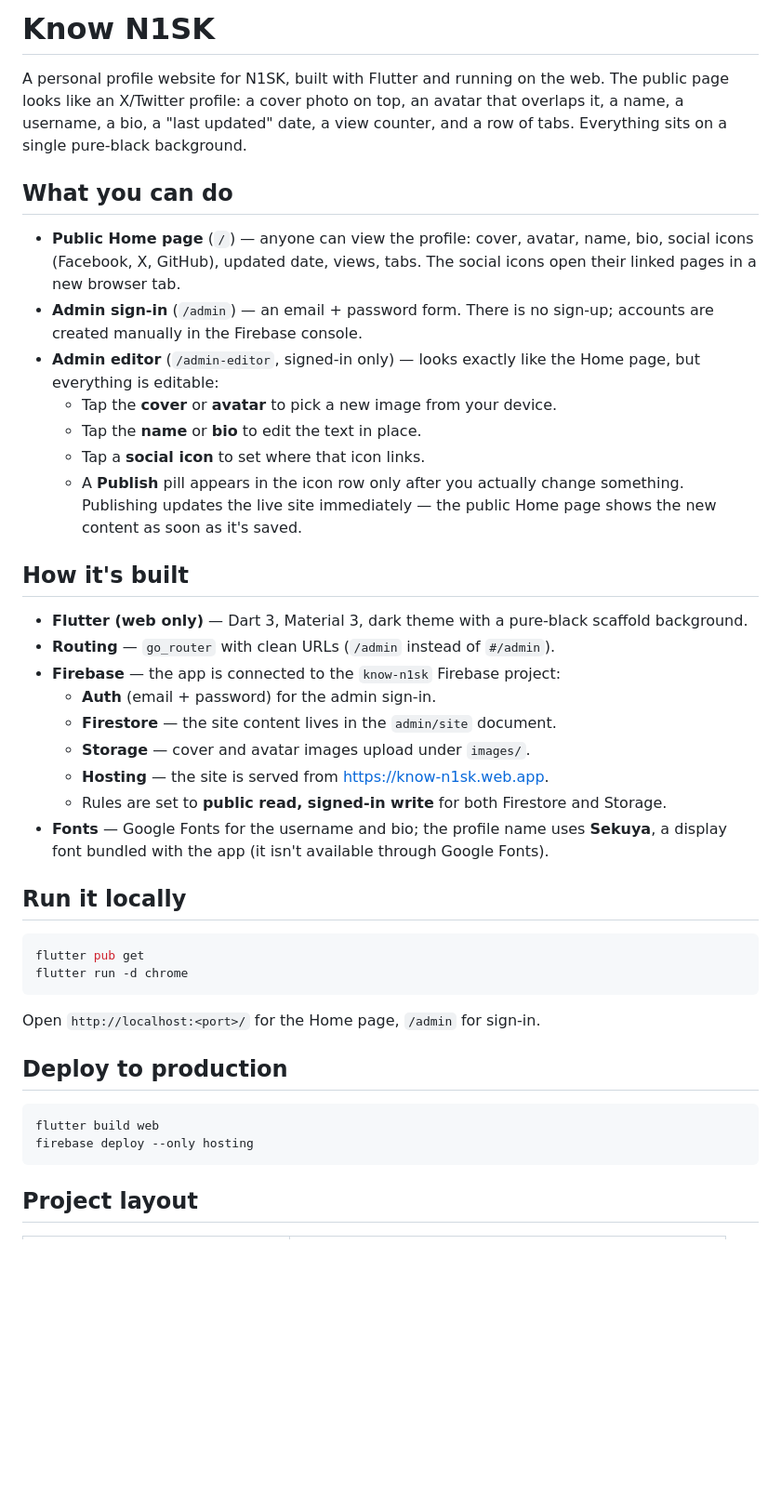
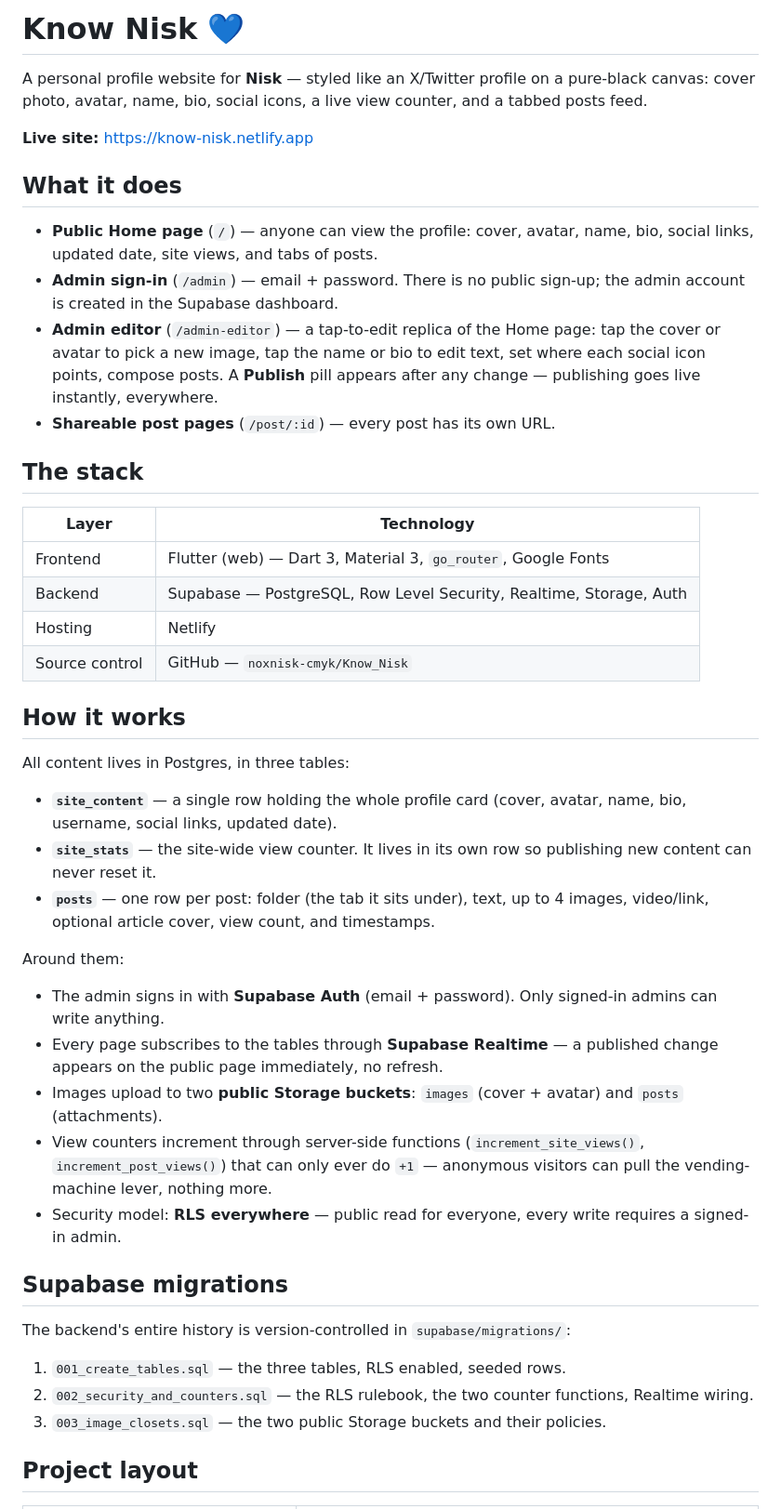
Before and after one commit to its-Ether/Know_Nisk, a Markdown page: README.md, the part around one of its changes. Shown at 93% size. GitHub-like rendering; blank space fills up the shorter version.

Commit message:
Add README for the Supabase era - stack, architecture, migrations, update workflow

````diff
--- a/README.md
+++ b/README.md
@@ -1,44 +1,48 @@
-# Know N1SK
+# Know Nisk 💙
 
-A personal profile website for N1SK, built with Flutter and running on the web. The public page looks like an X/Twitter profile: a cover photo on top, an avatar that overlaps it, a name, a username, a bio, a "last updated" date, a view counter, and a row of tabs. Everything sits on a single pure-black background.
+A personal profile website for **Nisk** — styled like an X/Twitter profile on a pure-black canvas: cover photo, avatar, name, bio, social icons, a live view counter, and a tabbed posts feed.
 
-## What you can do
+**Live site:** https://know-nisk.netlify.app
 
-- **Public Home page** (`/`) — anyone can view the profile: cover, avatar, name, bio, social icons (Facebook, X, GitHub), updated date, views, tabs. The social icons open their linked pages in a new browser tab.
-- **Admin sign-in** (`/admin`) — an email + password form. There is no sign-up; accounts are created manually in the Firebase console.
-- **Admin editor** (`/admin-editor`, signed-in only) — looks exactly like the Home page, but everything is editable:
-  - Tap the **cover** or **avatar** to pick a new image from your device.
-  - Tap the **name** or **bio** to edit the text in place.
-  - Tap a **social icon** to set where that icon links.
-  - A **Publish** pill appears in the icon row only after you actually change something. Publishing updates the live site immediately — the public Home page shows the new content as soon as it's saved.
+## What it does
 
-## How it's built
+- **Public Home page** (`/`) — anyone can view the profile: cover, avatar, name, bio, social links, updated date, site views, and tabs of posts.
+- **Admin sign-in** (`/admin`) — email + password. There is no public sign-up; the admin account is created in the Supabase dashboard.
+- **Admin editor** (`/admin-editor`) — a tap-to-edit replica of the Home page: tap the cover or avatar to pick a new image, tap the name or bio to edit text, set where each social icon points, compose posts. A **Publish** pill appears after any change — publishing goes live instantly, everywhere.
+- **Shareable post pages** (`/post/:id`) — every post has its own URL.
 
-- **Flutter (web only)** — Dart 3, Material 3, dark theme with a pure-black scaffold background.
-- **Routing** — `go_router` with clean URLs (`/admin` instead of `#/admin`).
-- **Firebase** — the app is connected to the `know-n1sk` Firebase project:
-  - **Auth** (email + password) for the admin sign-in.
-  - **Firestore** — the site content lives in the `admin/site` document.
-  - **Storage** — cover and avatar images upload under `images/`.
-  - **Hosting** — the site is served from https://know-n1sk.web.app.
-  - Rules are set to **public read, signed-in write** for both Firestore and Storage.
-- **Fonts** — Google Fonts for the username and bio; the profile name uses **Sekuya**, a display font bundled with the app (it isn't available through Google Fonts).
+## The stack
 
-## Run it locally
+| Layer | Technology |
+|---|---|
+| Frontend | Flutter (web) — Dart 3, Material 3, `go_router`, Google Fonts |
+| Backend | Supabase — PostgreSQL, Row Level Security, Realtime, Storage, Auth |
+| Hosting | Netlify |
+| Source control | GitHub — `noxnisk-cmyk/Know_Nisk` |
 
-```bash
-flutter pub get
-flutter run -d chrome
-```
+## How it works
 
-Open `http://localhost:<port>/` for the Home page, `/admin` for sign-in.
+All content lives in Postgres, in three tables:
 
-## Deploy to production
+- **`site_content`** — a single row holding the whole profile card (cover, avatar, name, bio, username, social links, updated date).
+- **`site_stats`** — the site-wide view counter. It lives in its own row so publishing new content can never reset it.
+- **`posts`** — one row per post: folder (the tab it sits under), text, up to 4 images, video/link, optional article cover, view count, and timestamps.
 
-```bash
-flutter build web
-firebase deploy --only hosting
-```
+Around them:
+
+- The admin signs in with **Supabase Auth** (email + password). Only signed-in admins can write anything.
+- Every page subscribes to the tables through **Supabase Realtime** — a published change appears on the public page immediately, no refresh.
+- Images upload to two **public Storage buckets**: `images` (cover + avatar) and `posts` (attachments).
+- View counters increment through server-side functions (`increment_site_views()`, `increment_post_views()`) that can only ever do `+1` — anonymous visitors can pull the vending-machine lever, nothing more.
+- Security model: **RLS everywhere** — public read for everyone, every write requires a signed-in admin.
+
+## Supabase migrations
+
+The backend's entire history is version-controlled in `supabase/migrations/`:
+
+1. `001_create_tables.sql` — the three tables, RLS enabled, seeded rows.
+2. `002_security_and_counters.sql` — the RLS rulebook, the two counter functions, Realtime wiring.
+3. `003_image_closets.sql` — the two public Storage buckets and their policies.
 
 ## Project layout
 
````
Also changed, not shown: other parts of README.md (+34 -13 lines).
